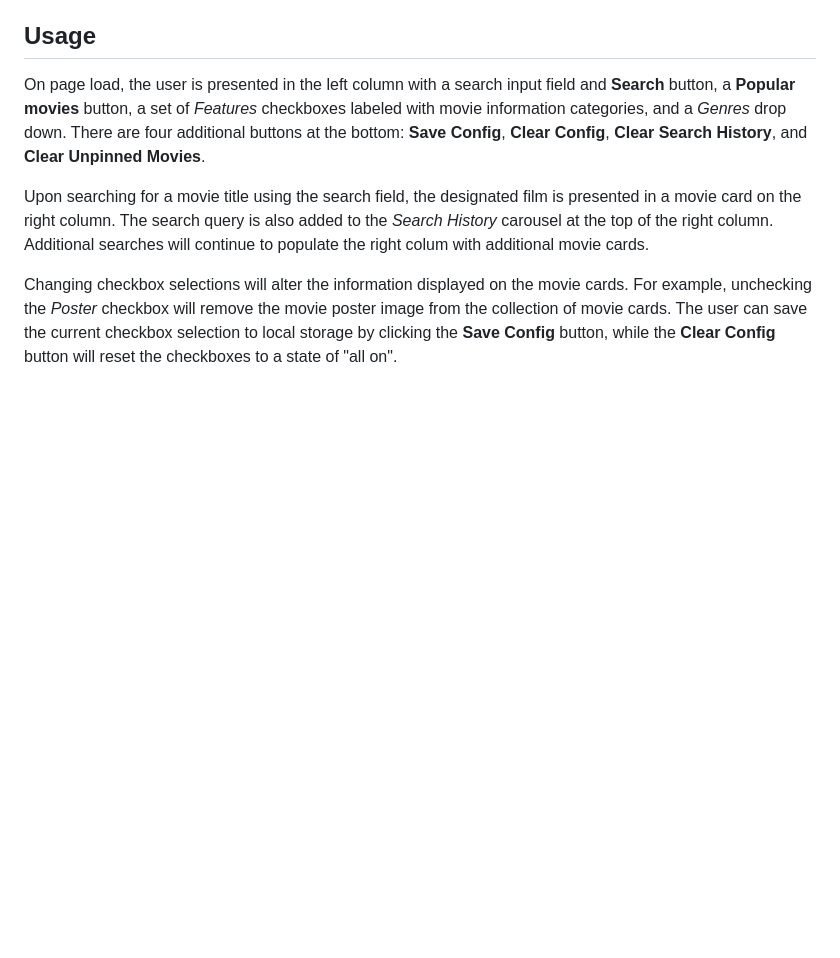
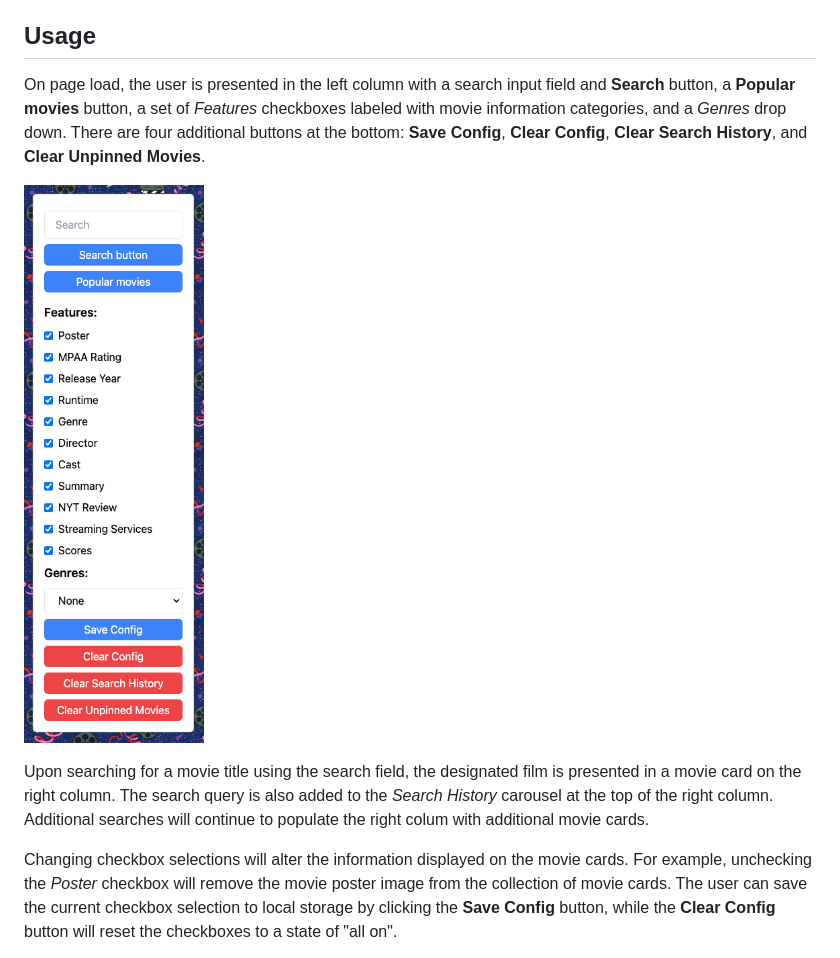
Before and after one commit to jamessahunter/project-1, a Markdown page: README.md, the part around the change. Rendered like a GitHub page; pictures changed too: assets/images/left-column.png (added); blank space fills up the shorter version.

Commit message:
Add assets folder and first image

```diff
--- a/README.md
+++ b/README.md
@@ -72,6 +72,8 @@ If your README is very long, add a table of contents to make it easy for users t
 
 On page load, the user is presented in the left column with a search input field and **Search** button, a **Popular movies** button, a set of *Features* checkboxes labeled with movie information categories, and a *Genres* drop down. There are four additional buttons at the bottom: **Save Config**, **Clear Config**, **Clear Search History**, and **Clear Unpinned Movies**.
 
+![Left column](assets/images/left-column.png)
+
 Upon searching for a movie title using the search field, the designated film is presented in a movie card on the right column. The search query is also added to the *Search History* carousel at the top of the right column. Additional searches will continue to populate the right colum with additional movie cards.
 
 Changing checkbox selections will alter the information displayed on the movie cards. For example, unchecking the *Poster* checkbox will remove the movie poster image from the collection of movie cards. The user can save the current checkbox selection to local storage by clicking the **Save Config** button, while the **Clear Config** button will reset the checkboxes to a state of "all on".
```
